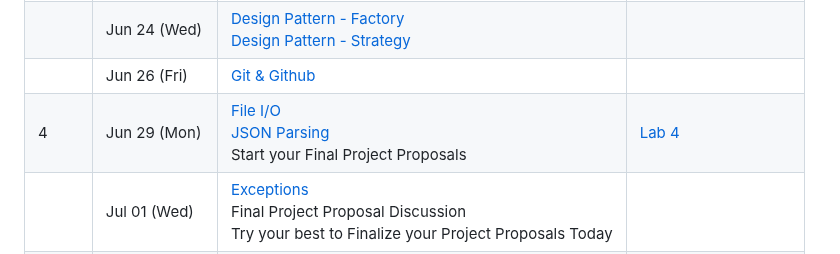
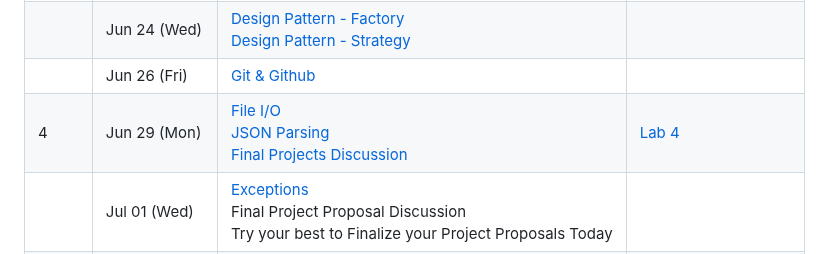
Before and after one commit to manloloy/ECE205Course, a Markdown page: CourseCalendarSUM26.md, the part around the change. Drawn GitHub-style.

```diff
--- a/CourseCalendarSUM26.md
+++ b/CourseCalendarSUM26.md
@@ -8,8 +8,8 @@
 |      | Jun 19 (Fri) | [SFML - Module 3 - Buttons](./CourseNotes/06a-SFML-Module3-Buttons.md) <br/>[SFML - Module 4 - Background & Collisions](./CourseNotes/06b-SFML-Module4-background&collisions.md) <br/>[SFML - Module 5 - Clock, Time & Enemies](./CourseNotes/06c-SFML-Module5-clock-time-enemies.md) <br/>[SFML - Module 6 - Bullets](./CourseNotes/06d-SFML-Module6-Bullets.md)  |          |
 | 3    | Jun 22 (Mon) | [Intro To Design Patterns](./CourseNotes/07a-IntroToDesignPatterns.md)<br/>[Design Pattern - Object Pool](./CourseNotes/07b-DesignPattern-ObjectPool.md)<br/>[Design Pattern - RAII](./CourseNotes/07c-DesingPattern-RAII.md)<br/>[Design Pattern - Singleton](./CourseNotes/07d-DesignPattern-Singleton.md) | [Lab 3](./Labs/Lab03)   |
 |      | Jun 24 (Wed) | [Design Pattern - Factory](./CourseNotes/08a-DesignPattern-Factory.md)<br/>[Design Pattern - Strategy](./CourseNotes/08b-DesignPattern-Strategy.md) |          |
-|      | Jun 26 (Fri) | [Git & Github](./CourseNotes/09a-Git&Github.md)  |          |
-| 4    | Jun 29 (Mon) | [File I/O](./CourseNotes/09b-File-IO.md)<br/>[JSON Parsing](./CourseNotes/09c-JSONParsing.md)<br/>Start your  Final Project Proposals                        | [Lab 4](./Labs/Lab04)   |
+|      | Jun 26 (Fri) | [Git & Github](./CourseNotes/09a-Git&Github.md)  |         |
+| 4    | Jun 29 (Mon) | [File I/O](./CourseNotes/09b-File-IO.md)<br/>[JSON Parsing](./CourseNotes/09c-JSONParsing.md)<br/>[Final Projects Discussion](./Files/FinalProject&PresentationRubrics.md)                       | [Lab 4](./Labs/Lab04)   |
 |      | Jul 01 (Wed)  | [Exceptions](./CourseNotes/09d-Exceptions.md)<br/>Final Project Proposal Discussion<br/>Try your best to Finalize your Project Proposals Today      |          |
 |      | Jul 03 (Fri)  | No Class (Holiday)     |          |
 | 5    | Jul 06 (Mon)  | [Modern Scriptable Objects](./CourseNotes/10a-IntroToModernScriptableObjects.md)<br/>[Simulating Scriptable Objects in C++](./CourseNotes/10b-ScriptableObjectsInC++.md)                          | [Lab 5](./Labs/Lab05)   |
```
